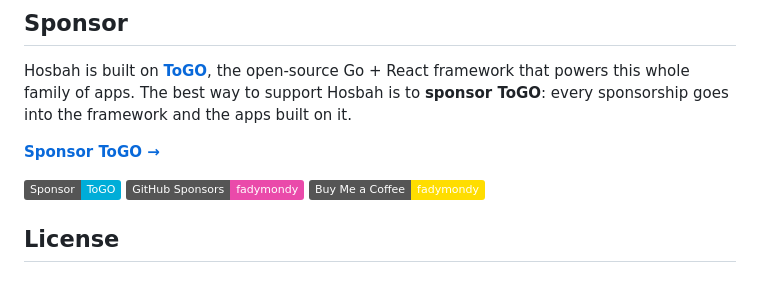
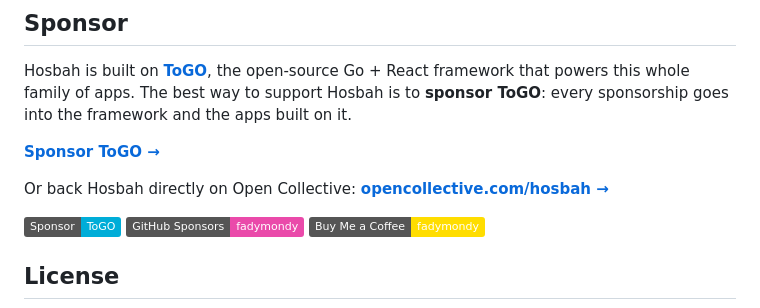
Before and after one commit to fadymondy/hosbah, a Markdown page: README.md, the part around the change. Drawn GitHub-style; badges without logos; blank space fills up the shorter version.

Commit message:
docs: add Open Collective support section to README

```diff
--- a/README.md
+++ b/README.md
@@ -164,6 +164,8 @@ every sponsorship goes into the framework and the apps built on it.
 
 **[Sponsor ToGO →](https://to-go.dev/sponsor)**
 
+Or back Hosbah directly on Open Collective: **[opencollective.com/hosbah →](https://opencollective.com/hosbah)**
+
 <p>
   <a href="https://to-go.dev/sponsor"><img src="https://img.shields.io/badge/Sponsor-ToGO-00ADD8?logo=go&logoColor=white" alt="Sponsor ToGO" /></a>
   <a href="https://github.com/sponsors/fadymondy"><img src="https://img.shields.io/badge/GitHub%20Sponsors-fadymondy-ea4aaa?logo=githubsponsors&logoColor=white" alt="GitHub Sponsors" /></a>
```
